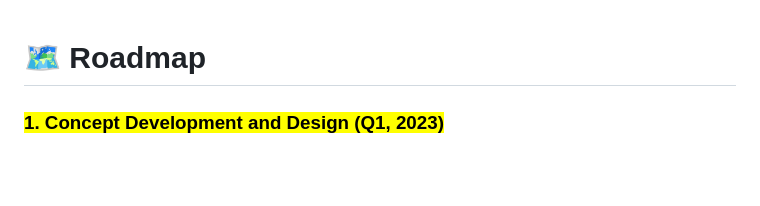
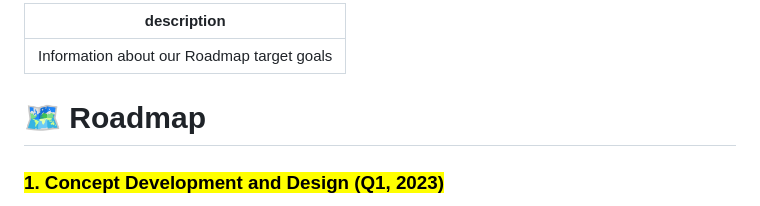
Before and after one commit to MilenDinev/Web3InteractionsSimulatorAPI, a Markdown page: GitBook-Docs/project-information/roadmap.md, the part around the change. Rendered like a GitHub page; blank space fills up the shorter version.

Commit message:
GITBOOK-35: change request with no subject merged in GitBook

```diff
--- a/GitBook-Docs/project-information/roadmap.md
+++ b/GitBook-Docs/project-information/roadmap.md
@@ -1,3 +1,7 @@
+---
+description: Information about our Roadmap target goals
+---
+
 # 🗺 Roadmap
 
 ### <mark style="color:orange;">1. Concept Development and Design (Q1, 2023)</mark>
```
